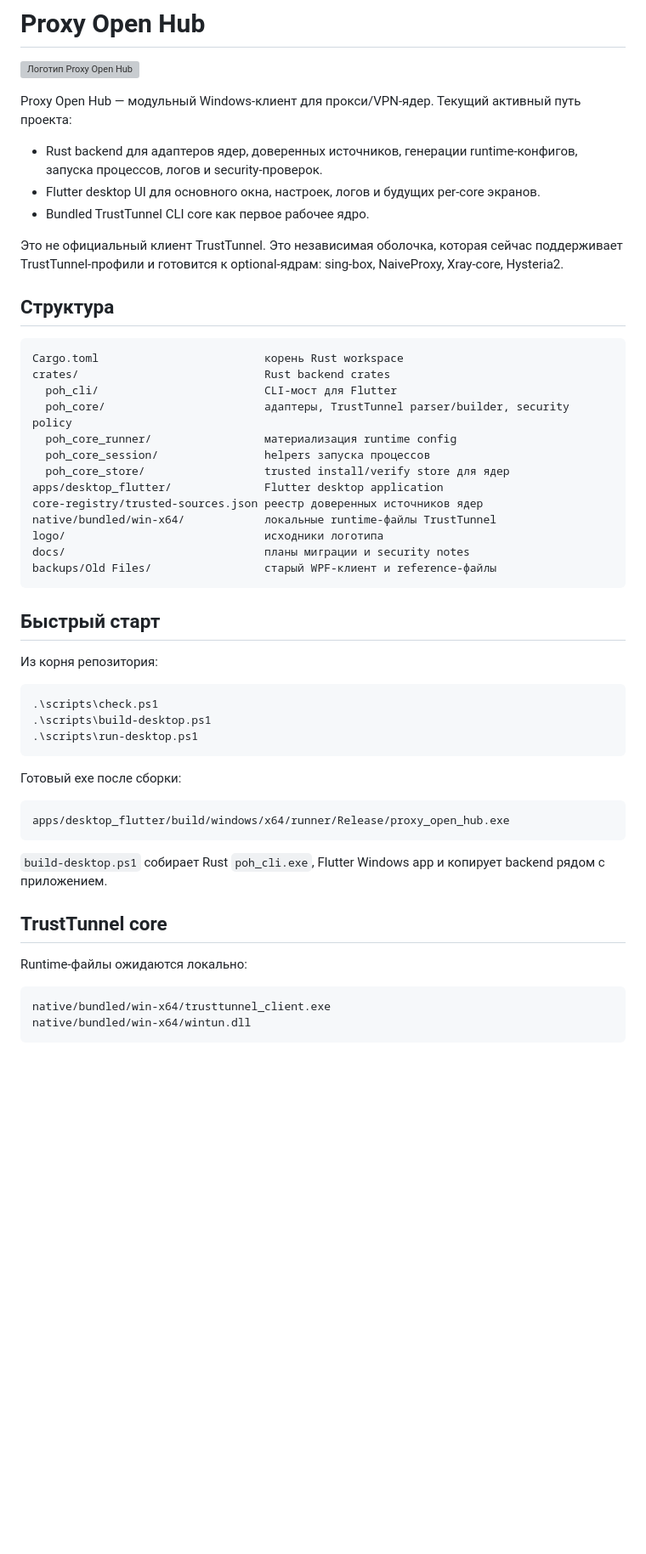
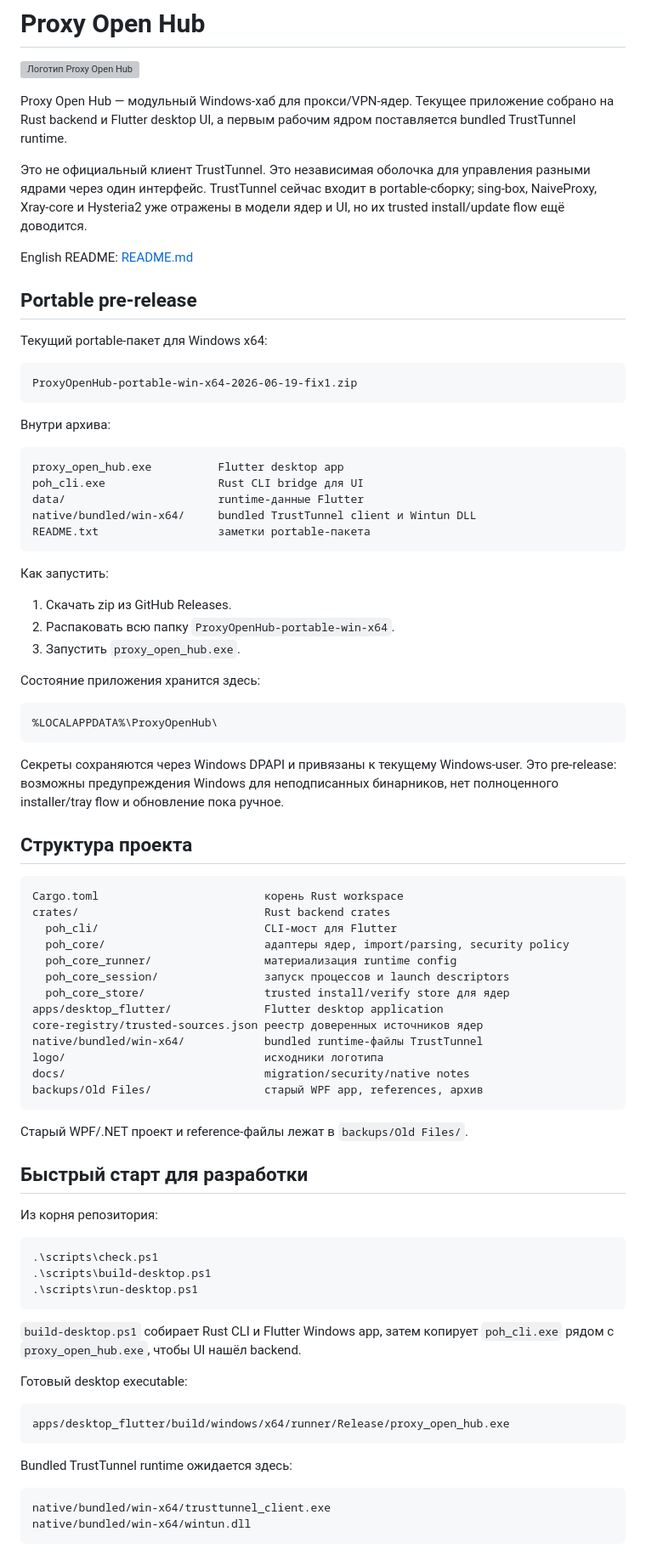
Before and after one commit to AkumaHacai/Proxy-Open-Hub, a Markdown page: README_ru.md, the part around one of its changes. Shown at 85% size. Rendered like a GitHub page; blank space fills up the shorter version; grey boxes are pictures that could not be loaded.

````diff
--- a/README_ru.md
+++ b/README_ru.md
@@ -2,33 +2,72 @@
 
 ![Логотип Proxy Open Hub](logo/proxy-open-hub-horizontal.svg)
 
-Proxy Open Hub — модульный Windows-клиент для прокси/VPN-ядер. Текущий активный путь проекта:
+Proxy Open Hub — модульный Windows-хаб для прокси/VPN-ядер. Текущее приложение
+собрано на Rust backend и Flutter desktop UI, а первым рабочим ядром поставляется
+bundled TrustTunnel runtime.
 
-- Rust backend для адаптеров ядер, доверенных источников, генерации runtime-конфигов, запуска процессов, логов и security-проверок.
-- Flutter desktop UI для основного окна, настроек, логов и будущих per-core экранов.
-- Bundled TrustTunnel CLI core как первое рабочее ядро.
+Это не официальный клиент TrustTunnel. Это независимая оболочка для управления
+разными ядрами через один интерфейс. TrustTunnel сейчас входит в portable-сборку;
+sing-box, NaiveProxy, Xray-core и Hysteria2 уже отражены в модели ядер и UI, но их
+trusted install/update flow ещё доводится.
 
-Это не официальный клиент TrustTunnel. Это независимая оболочка, которая сейчас поддерживает TrustTunnel-профили и готовится к optional-ядрам: sing-box, NaiveProxy, Xray-core, Hysteria2.
+English README: [README.md](README.md)
 
-## Структура
+## Portable pre-release
+
+Текущий portable-пакет для Windows x64:
+
+```text
+ProxyOpenHub-portable-win-x64-2026-06-19-fix1.zip
+```
+
+Внутри архива:
+
+```text
+proxy_open_hub.exe          Flutter desktop app
+poh_cli.exe                 Rust CLI bridge для UI
+data/                       runtime-данные Flutter
+native/bundled/win-x64/     bundled TrustTunnel client и Wintun DLL
+README.txt                  заметки portable-пакета
+```
+
+Как запустить:
+
+1. Скачать zip из GitHub Releases.
+2. Распаковать всю папку `ProxyOpenHub-portable-win-x64`.
+3. Запустить `proxy_open_hub.exe`.
+
+Состояние приложения хранится здесь:
+
+```text
+%LOCALAPPDATA%\ProxyOpenHub\
+```
+
+Секреты сохраняются через Windows DPAPI и привязаны к текущему Windows-user.
+Это pre-release: возможны предупреждения Windows для неподписанных бинарников,
+нет полноценного installer/tray flow и обновление пока ручное.
+
+## Структура проекта
 
 ```text
 Cargo.toml                         корень Rust workspace
 crates/                            Rust backend crates
   poh_cli/                         CLI-мост для Flutter
-  poh_core/                        адаптеры, TrustTunnel parser/builder, security policy
+  poh_core/                        адаптеры ядер, import/parsing, security policy
   poh_core_runner/                 материализация runtime config
-  poh_core_session/                helpers запуска процессов
+  poh_core_session/                запуск процессов и launch descriptors
   poh_core_store/                  trusted install/verify store для ядер
 apps/desktop_flutter/              Flutter desktop application
 core-registry/trusted-sources.json реестр доверенных источников ядер
-native/bundled/win-x64/            локальные runtime-файлы TrustTunnel
+native/bundled/win-x64/            bundled runtime-файлы TrustTunnel
 logo/                              исходники логотипа
-docs/                              планы миграции и security notes
-backups/Old Files/                 старый WPF-клиент и reference-файлы
+docs/                              migration/security/native notes
+backups/Old Files/                 старый WPF app, references, архив
 ```
 
-## Быстрый старт
+Старый WPF/.NET проект и reference-файлы лежат в `backups/Old Files/`.
+
+## Быстрый старт для разработки
 
 Из корня репозитория:
 
@@ -38,17 +77,16 @@ backups/Old Files/                 старый WPF-клиент и reference-ф
 .\scripts\run-desktop.ps1
 ```
 
-Готовый exe после сборки:
+`build-desktop.ps1` собирает Rust CLI и Flutter Windows app, затем копирует
+`poh_cli.exe` рядом с `proxy_open_hub.exe`, чтобы UI нашёл backend.
+
+Готовый desktop executable:
 
 ```text
 apps/desktop_flutter/build/windows/x64/runner/Release/proxy_open_hub.exe
 ```
 
-`build-desktop.ps1` собирает Rust `poh_cli.exe`, Flutter Windows app и копирует backend рядом с приложением.
-
-## TrustTunnel core
-
-Runtime-файлы ожидаются локально:
+Bundled TrustTunnel runtime ожидается здесь:
 
 ```text
 native/bundled/win-x64/trusttunnel_client.exe
````
Also changed, not shown: other parts of README_ru.md (+87 -22 lines), README.md (+119 -98 lines).
